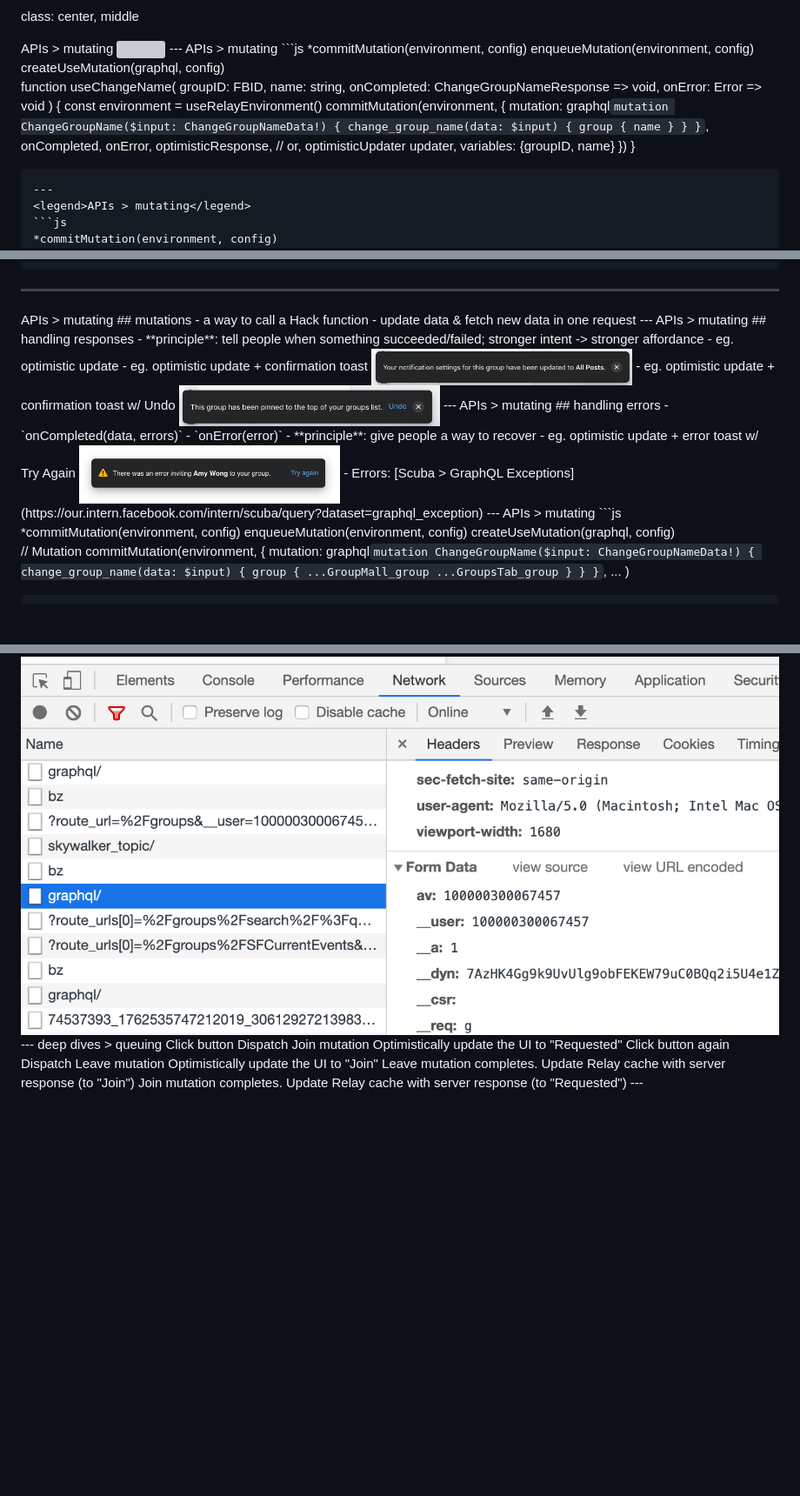
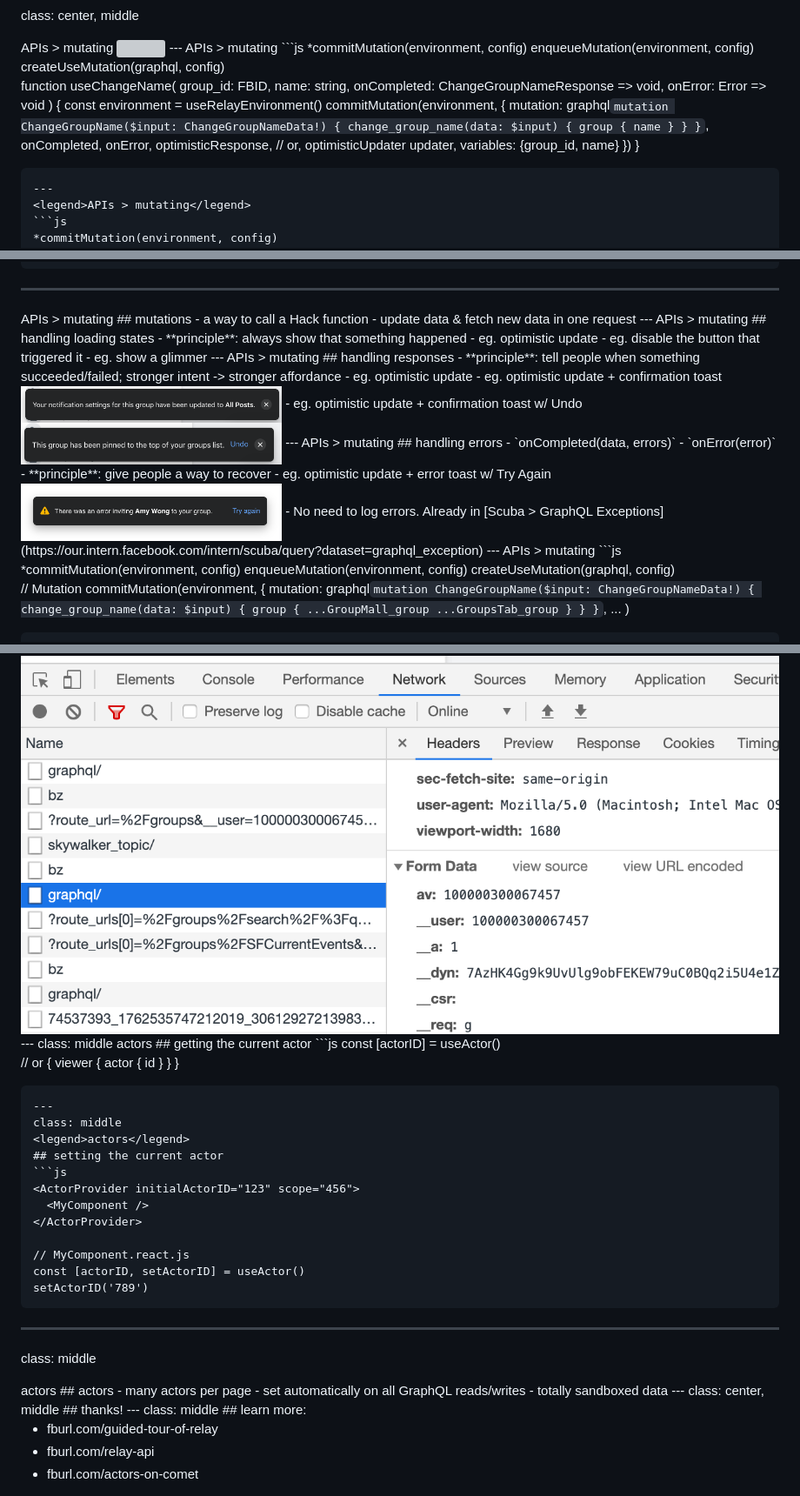
Before and after one commit to bcherny/Talks, a Markdown page: relay-overview/slides.md, 3 parts joined by grey strips. Shown: that part at 87% size. Drawn GitHub-style; blank space fills up the shorter version; grey boxes are pictures that could not be loaded.

Commit message:
relay - slides about actors

````diff
--- a/relay-overview/slides.md
+++ b/relay-overview/slides.md
@@ -373,7 +379,7 @@ enqueueMutation(environment, config)
 createUseMutation(graphql, config)
 
 function useChangeName(
-  groupID: FBID,
+  group_id: FBID,
   name: string,
   onCompleted: ChangeGroupNameResponse => void,
   onError: Error => void
@@ -393,7 +399,7 @@ function useChangeName(
     onError,
     optimisticResponse, // or, optimisticUpdater
     updater,
-    variables: {groupID, name}
+    variables: {group_id, name}
   })
 }
 ```
@@ -435,6 +441,13 @@ commitMutation(environment, {
 - update data & fetch new data in one request
 ---
 <legend>APIs > mutating</legend>
+## handling loading states
+- **principle**: always show that something happened
+  - eg. optimistic update
+  - eg. disable the button that triggered it
+  - eg. show a glimmer
+---
+<legend>APIs > mutating</legend>
 ## handling responses
 - **principle**: tell people when something succeeded/failed; stronger intent -> stronger affordance
   - eg. optimistic update
@@ -447,7 +460,7 @@ commitMutation(environment, {
 - `onError(error)`
 - **principle**: give people a way to recover
   - eg. optimistic update + error toast w/ Try Again <img src="./images/error.png" width="300px" style="margin-bottom:-25px" />
-- Errors: [Scuba > GraphQL Exceptions](https://our.intern.facebook.com/intern/scuba/query?dataset=graphql_exception)
+- No need to log errors. Already in [Scuba > GraphQL Exceptions](https://our.intern.facebook.com/intern/scuba/query?dataset=graphql_exception)
 ---
 <legend>APIs > mutating</legend>
 ```js
@@ -691,12 +766,47 @@ class: center, middle
 <img src="./images/av.png" class="fuller" />
 ---
-<legend>deep dives > queuing</legend>
-Click button
-Dispatch Join mutation
-Optimistically update the UI to "Requested"
-Click button again
-Dispatch Leave mutation
-Optimistically update the UI to "Join"
-Leave mutation completes. Update Relay cache with server response (to "Join")
-Join mutation completes. Update Relay cache with server response (to "Requested")
+class: middle
+<legend>actors</legend>
+## getting the current actor
+```js
+const [actorID] = useActor()
+
+// or
+{
+  viewer {
+    actor {
+      id
+    }
+  }
+}
+```
 ---
+class: middle
+<legend>actors</legend>
+## setting the current actor
+```js
+<ActorProvider initialActorID="123" scope="456">
+  <MyComponent />
+</ActorProvider>
+
+// MyComponent.react.js
+const [actorID, setActorID] = useActor()
+setActorID('789')
+```
+---
+class: middle
+<legend>actors</legend>
+## actors
+- many actors per page
+- set automatically on all GraphQL reads/writes
+- totally sandboxed data
+---
+class: center, middle
+## thanks!
+---
+class: middle
+## learn more:
+
+- fburl.com/guided-tour-of-relay
+- fburl.com/relay-api
+- fburl.com/actors-on-comet
````
Also changed, not shown: other parts of relay-overview/slides.md (+93 -25 lines), relay-overview/images/actor-0.png (added), relay-overview/images/actor-1.png (added), relay-overview/images/actor-2.png (added).
